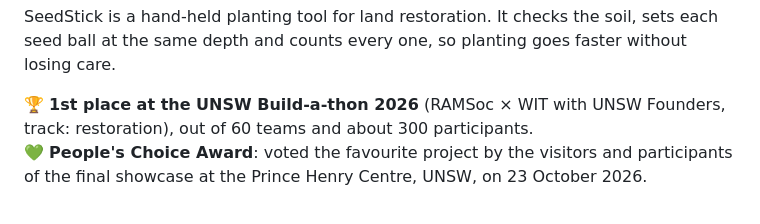
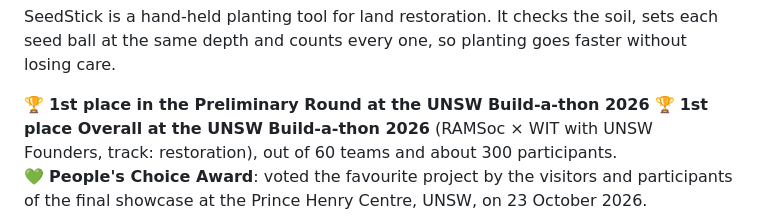
Before and after one commit to KateredDesign/seedstick, a Markdown page: README.md, the part around the change. Drawn GitHub-style.

Commit message:
Updated Record of Achievement

```diff
--- a/README.md
+++ b/README.md
@@ -12,7 +12,8 @@
 SeedStick is a hand-held planting tool for land restoration. It checks the soil, sets each seed ball at the same
 depth and counts every one, so planting goes faster without losing care.
 
-🏆 **1st place at the UNSW Build-a-thon 2026** (RAMSoc × WIT with UNSW Founders, track: restoration), out of 60 teams
+🏆 **1st place in the Preliminary Round at the UNSW Build-a-thon 2026**
+🏆 **1st place Overall at the UNSW Build-a-thon 2026** (RAMSoc × WIT with UNSW Founders, track: restoration), out of 60 teams
 and about 300 participants.<br>
 💚 **People's Choice Award**: voted the favourite project by the visitors and participants of the final showcase at
 the Prince Henry Centre, UNSW, on 23 October 2026.
```
